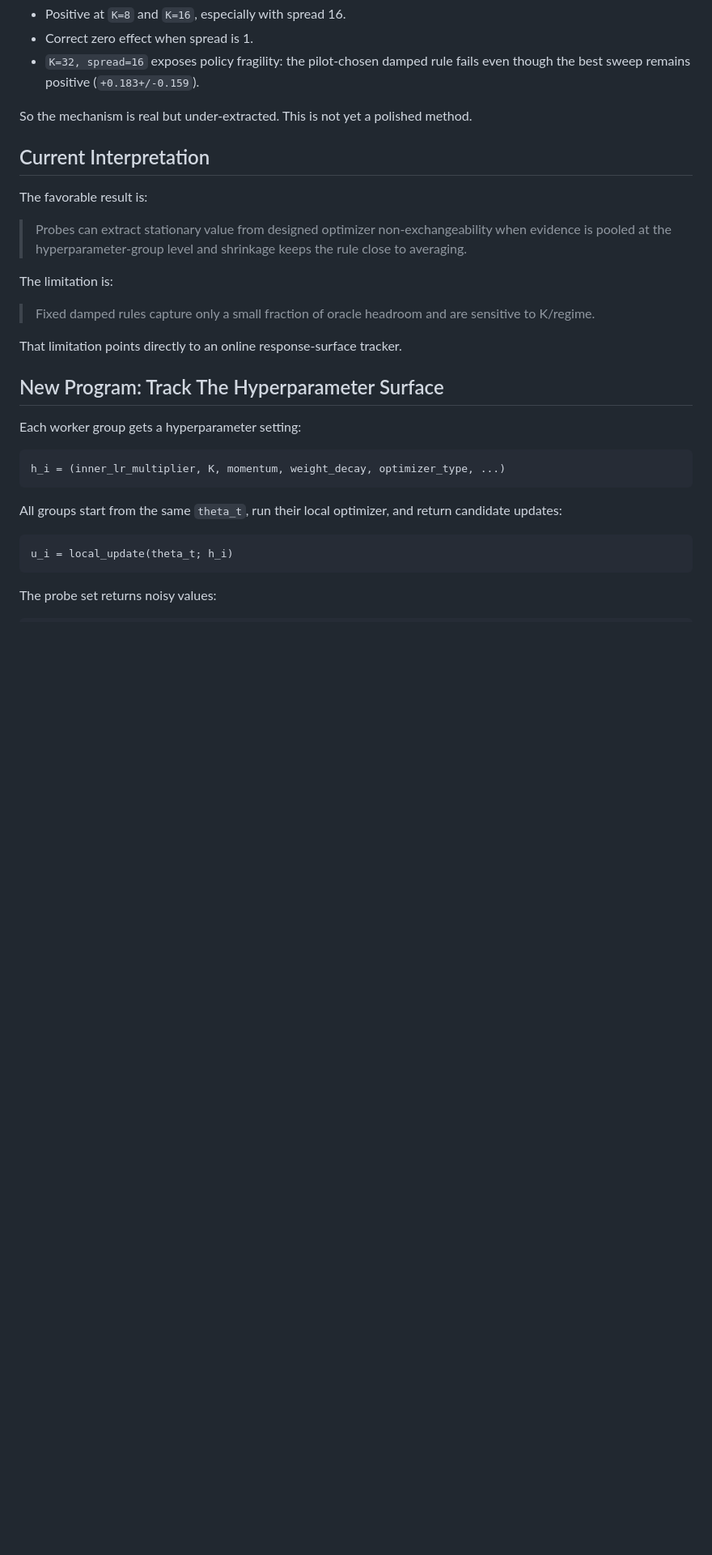
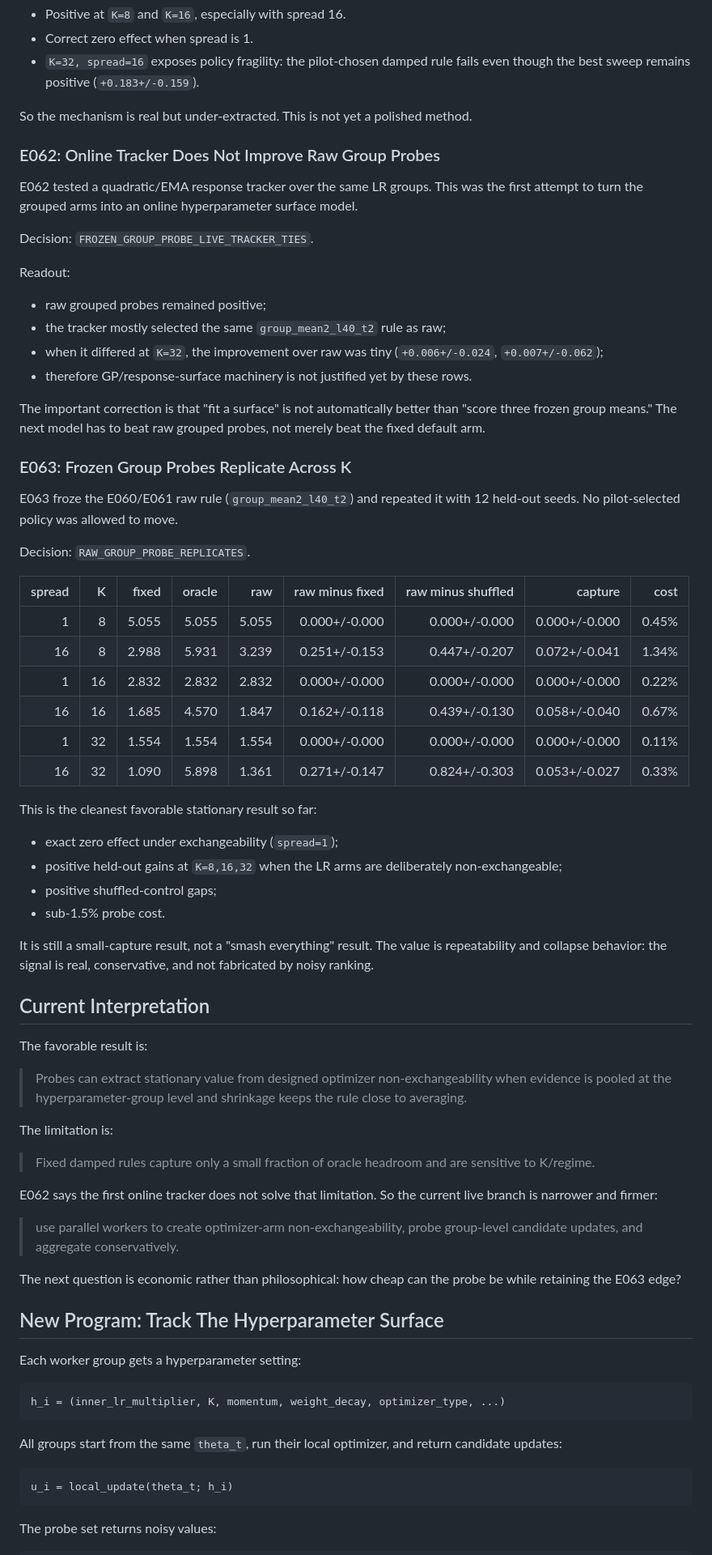
Before and after one commit to atavory/local_gp, a Markdown page: bandha_parallel_hparam_probe_program_20261005.md, the part around one of its changes. Shown at 81% size. GitHub-like rendering; blank space fills up the shorter version.

Commit message:
Record grouped probe replication

```diff
--- a/bandha_parallel_hparam_probe_program_20261005.md
+++ b/bandha_parallel_hparam_probe_program_20261005.md
@@ -95,6 +95,54 @@ Read precisely:
 So the mechanism is real but under-extracted.  This is not yet a polished
 method.
 
+### E062: Online Tracker Does Not Improve Raw Group Probes
+
+E062 tested a quadratic/EMA response tracker over the same LR groups.  This was
+the first attempt to turn the grouped arms into an online hyperparameter
+surface model.
+
+Decision: `FROZEN_GROUP_PROBE_LIVE_TRACKER_TIES`.
+
+Readout:
+
+- raw grouped probes remained positive;
+- the tracker mostly selected the same `group_mean2_l40_t2` rule as raw;
+- when it differed at `K=32`, the improvement over raw was tiny
+  (`+0.006+/-0.024`, `+0.007+/-0.062`);
+- therefore GP/response-surface machinery is not justified yet by these rows.
+
+The important correction is that "fit a surface" is not automatically better
+than "score three frozen group means."  The next model has to beat raw grouped
+probes, not merely beat the fixed default arm.
+
+### E063: Frozen Group Probes Replicate Across K
+
+E063 froze the E060/E061 raw rule (`group_mean2_l40_t2`) and repeated it with
+12 held-out seeds.  No pilot-selected policy was allowed to move.
+
+Decision: `RAW_GROUP_PROBE_REPLICATES`.
+
+| spread | K | fixed | oracle | raw | raw minus fixed | raw minus shuffled | capture | cost |
+|---:|---:|---:|---:|---:|---:|---:|---:|---:|
+| 1 | 8 | 5.055 | 5.055 | 5.055 | 0.000+/-0.000 | 0.000+/-0.000 | 0.000+/-0.000 | 0.45% |
+| 16 | 8 | 2.988 | 5.931 | 3.239 | 0.251+/-0.153 | 0.447+/-0.207 | 0.072+/-0.041 | 1.34% |
+| 1 | 16 | 2.832 | 2.832 | 2.832 | 0.000+/-0.000 | 0.000+/-0.000 | 0.000+/-0.000 | 0.22% |
+| 16 | 16 | 1.685 | 4.570 | 1.847 | 0.162+/-0.118 | 0.439+/-0.130 | 0.058+/-0.040 | 0.67% |
+| 1 | 32 | 1.554 | 1.554 | 1.554 | 0.000+/-0.000 | 0.000+/-0.000 | 0.000+/-0.000 | 0.11% |
+| 16 | 32 | 1.090 | 5.898 | 1.361 | 0.271+/-0.147 | 0.824+/-0.303 | 0.053+/-0.027 | 0.33% |
+
+This is the cleanest favorable stationary result so far:
+
+- exact zero effect under exchangeability (`spread=1`);
+- positive held-out gains at `K=8,16,32` when the LR arms are deliberately
+  non-exchangeable;
+- positive shuffled-control gaps;
+- sub-1.5% probe cost.
+
+It is still a small-capture result, not a "smash everything" result.  The value
+is repeatability and collapse behavior: the signal is real, conservative, and
+not fabricated by noisy ranking.
+
 ## Current Interpretation
 
 The favorable result is:
@@ -108,7 +156,14 @@ The limitation is:
 > Fixed damped rules capture only a small fraction of oracle headroom and are
 > sensitive to K/regime.
 
-That limitation points directly to an online response-surface tracker.
+E062 says the first online tracker does not solve that limitation.  So the
+current live branch is narrower and firmer:
+
+> use parallel workers to create optimizer-arm non-exchangeability, probe
+> group-level candidate updates, and aggregate conservatively.
+
+The next question is economic rather than philosophical: how cheap can the
+probe be while retaining the E063 edge?
 
 ## New Program: Track The Hyperparameter Surface
 
```
Also changed, not shown: other parts of bandha_parallel_hparam_probe_program_20261005.md (+19 -10 lines).
